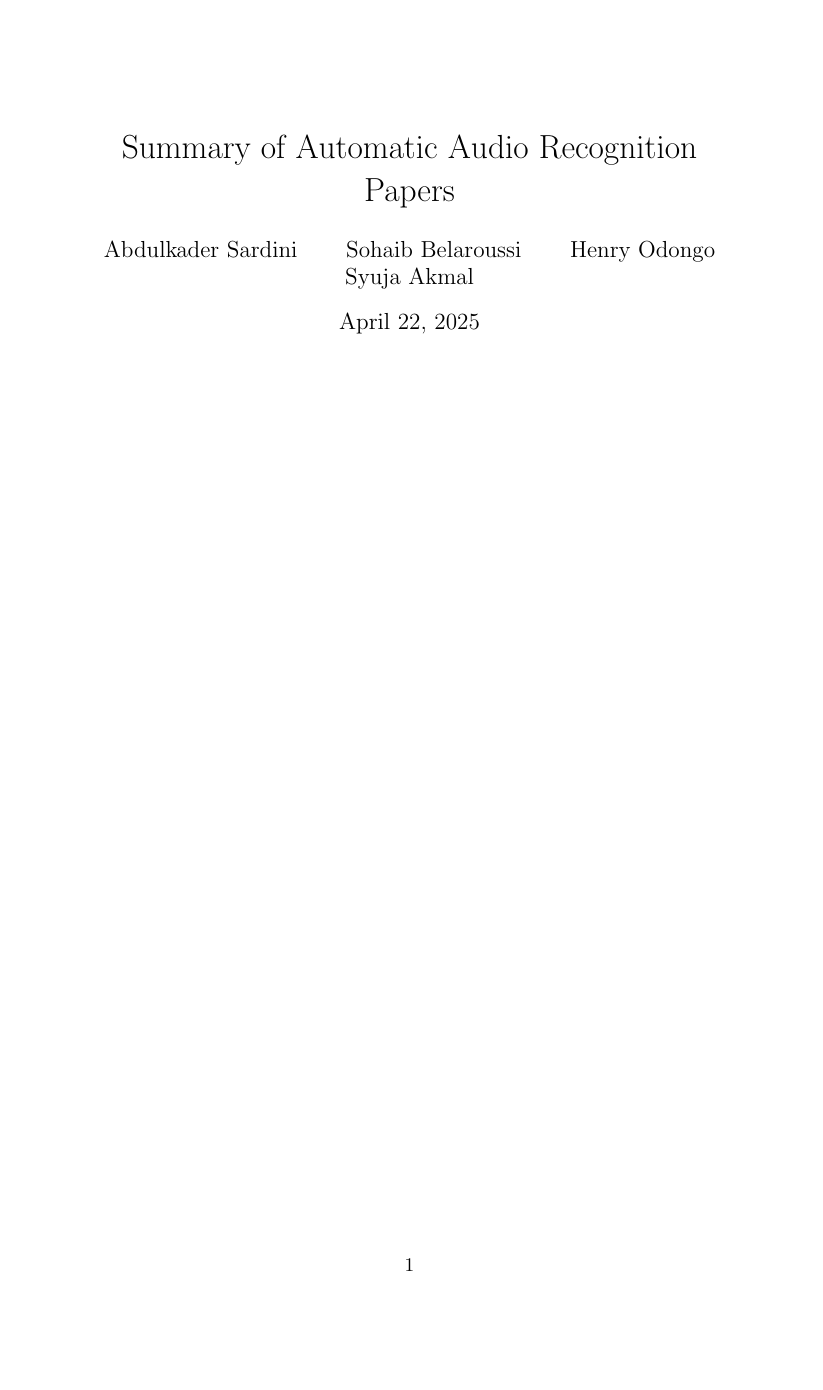
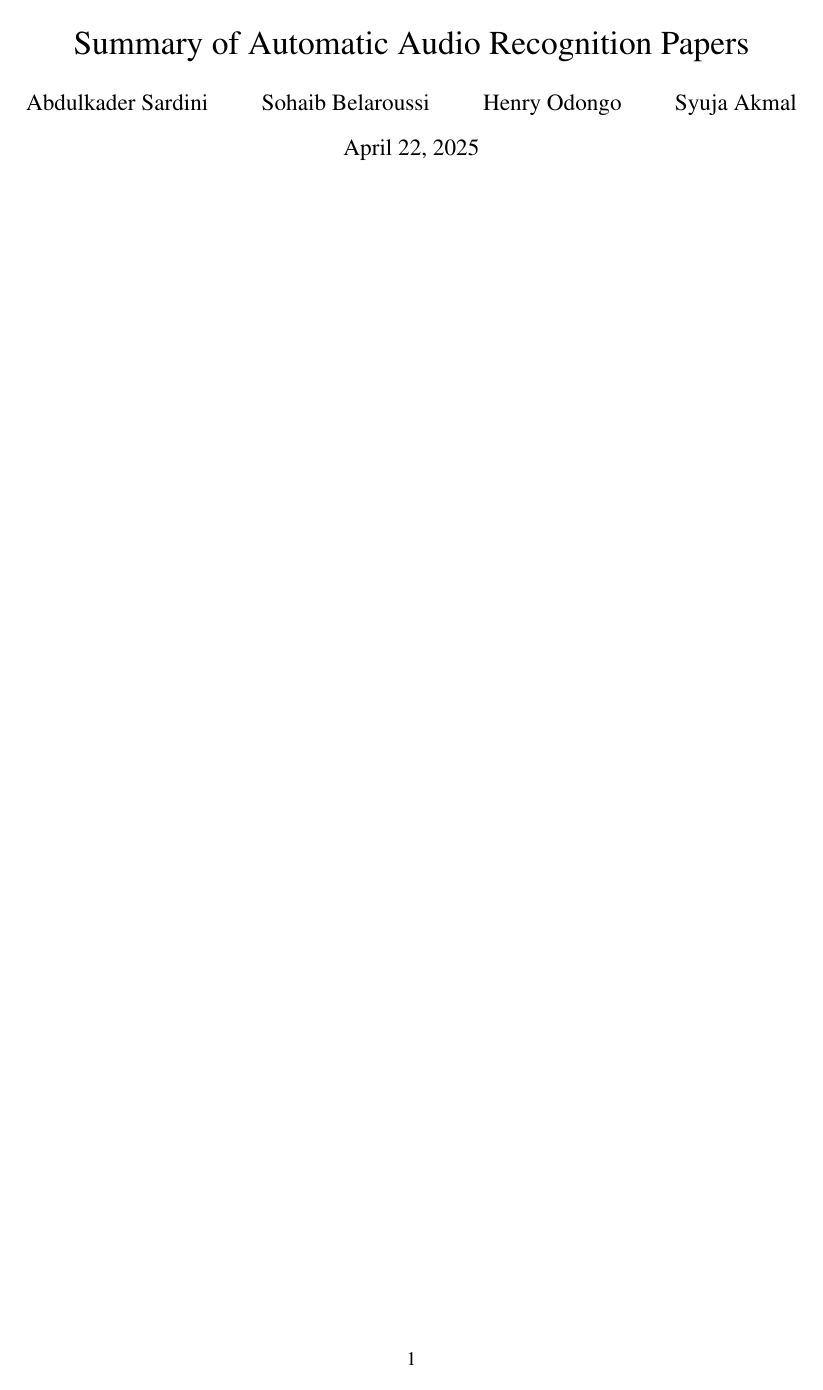
Before and after one commit to asrdo/asr-paper, a LaTeX document (main.tex): page 1 of 5. Compiled offline with pdfLaTeX.

Commit message:
Add formatting packages to main.tex

```diff
--- a/main.tex
+++ b/main.tex
@@ -1,8 +1,10 @@
 \documentclass[10pt, a4paper]{article}
 \usepackage[utf8]{inputenc}
+\usepackage[margin=1in]{geometry}
 \usepackage{graphicx}
 \usepackage{paralist}
 \usepackage{tcolorbox}
+\usepackage{times}
 
 % Our info
 \title{Summary of Automatic Audio Recognition Papers}
```
